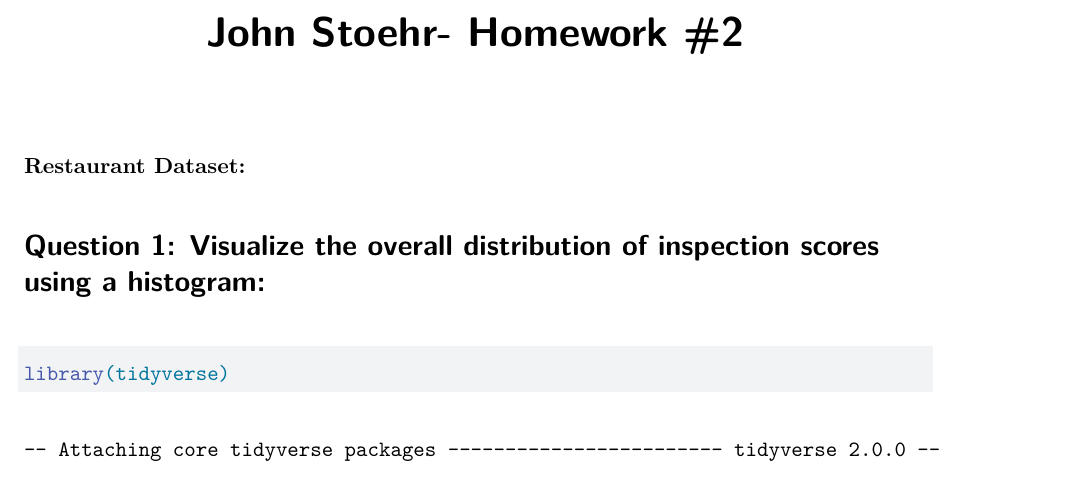
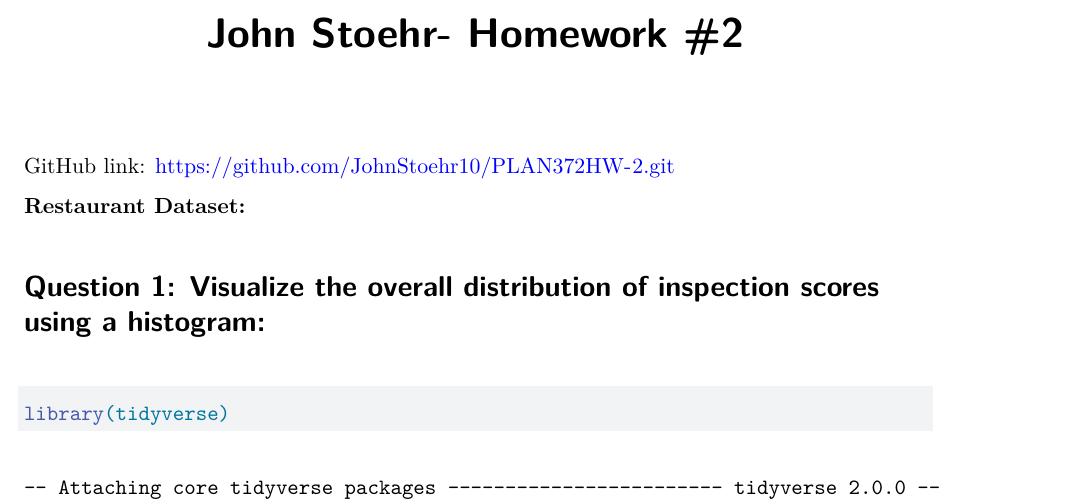
Before and after one commit to JohnStoehr10/PLAN372HW-2, a Quarto document (John_Stoehr_HW2.qmd): part of page 1 of 6, cut so that both start at the same text. Rendered offline with R 4.5, knitr and Pandoc in place of Quarto, then LaTeX, with nearby package versions; some code elsewhere in the file could not run offline.

Commit message:
Add files via upload

```diff
--- a/John_Stoehr_HW2.qmd
+++ b/John_Stoehr_HW2.qmd
@@ -3,6 +3,8 @@ title: "John Stoehr- Homework #2"
 format: pdf
 editor: visual
 ---
+
+GitHub link: <https://github.com/JohnStoehr10/PLAN372HW-2.git>
 
 **Restaurant Dataset:**
 
```
